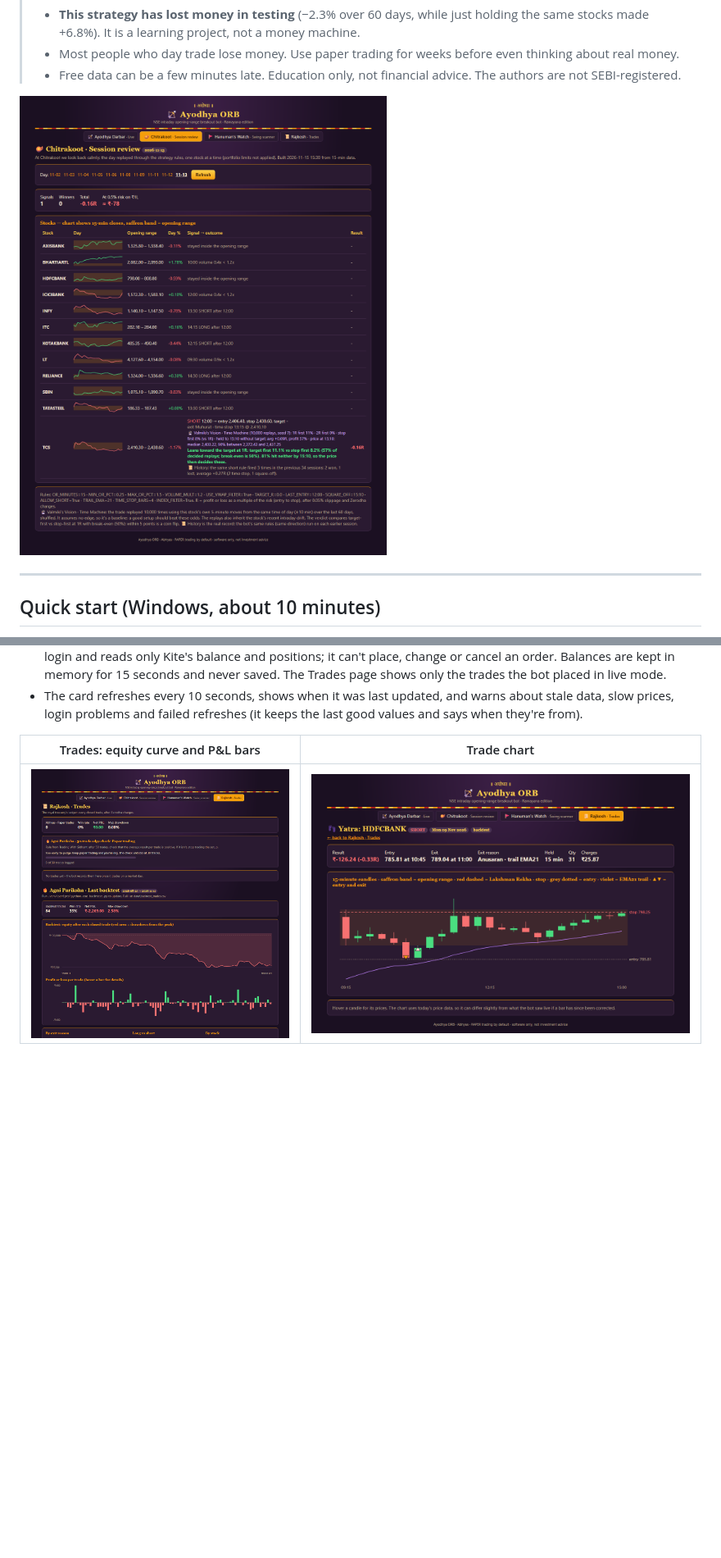
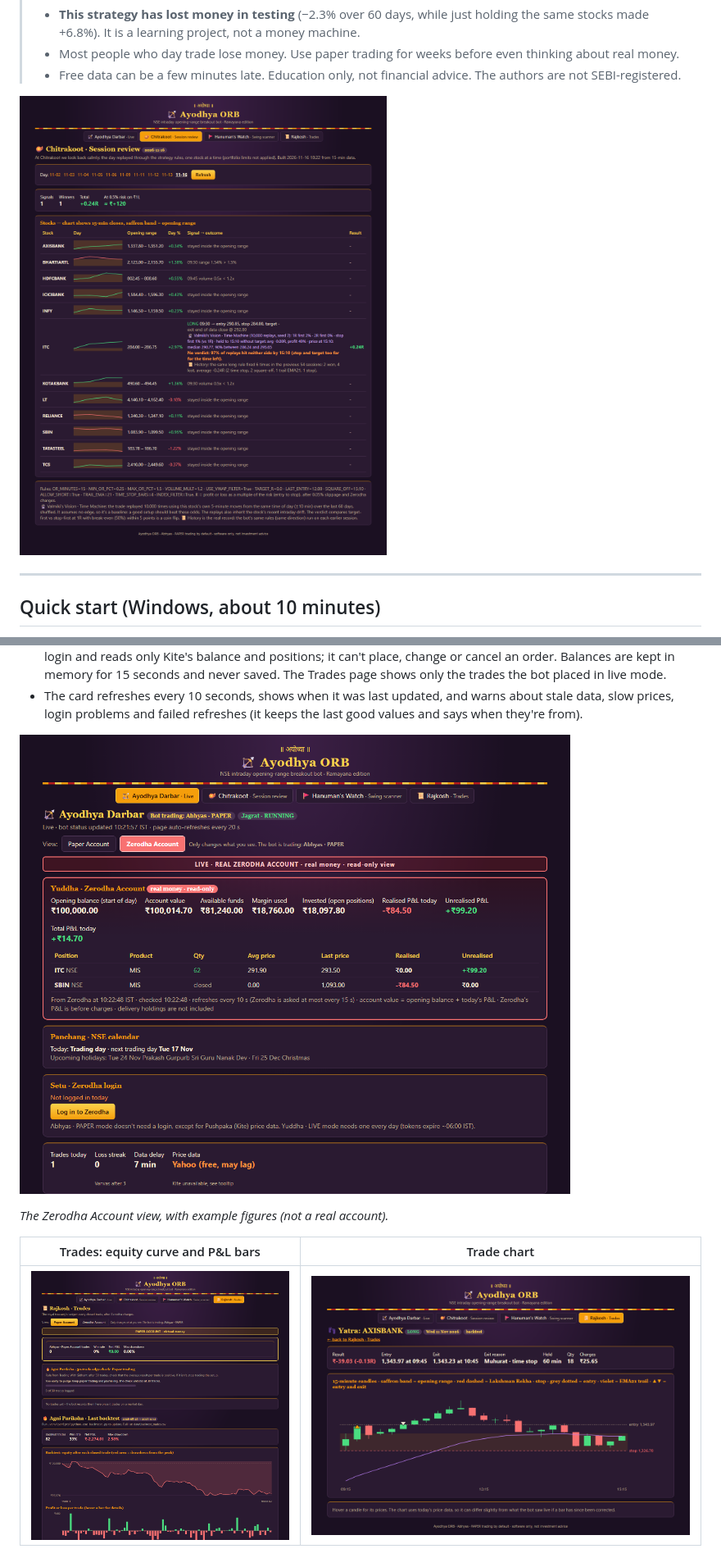
Before and after one commit to vaibhavmanch3kar/nse-intraday-orb-bot, a Markdown page: README.md, 2 parts joined by grey strips. Shown at 82% size. Rendered like a GitHub page; pictures changed too: docs/screenshots/02-session-review.png, docs/screenshots/04-trades.png, docs/screenshots/06-trade-chart.png; blank space fills up the shorter version.

Commit message:
Docs: update dashboard screenshots for v1.4.0
New screenshots of the Live page (Paper Account card and view switch),
Trades, Session review, Swing scanner and a trade chart, plus a new
07-zerodha-account.png in the README section "Paper Account | Zerodha
Account". Taken from a separate dashboard copy with the Zerodha login
patched out; the Zerodha view uses example figures from a fake client, so
no client ID or real balance appears. Same 1200 px width as before.

Co-Authored-By: Claude Opus 5.5 <noreply@anthropic.com>

```diff
--- a/README.md
+++ b/README.md
@@ -103,6 +103,10 @@ switching never changes a setting or places an order.
   the trades the bot placed in live mode.
 - The card refreshes every 10 seconds, shows when it was last updated, and warns about stale data, slow
   prices, login problems and failed refreshes (it keeps the last good values and says when they're from).
+
+![Zerodha Account view (example figures, not a real account)](docs/screenshots/07-zerodha-account.png)
+
+*The Zerodha Account view, with example figures (not a real account).*
 
 | Trades: equity curve and P&L bars | Trade chart |
 |---|---|
```
Also changed, not shown: docs/screenshots/01-live-dashboard.png, docs/screenshots/03-swing-scanner.png.
